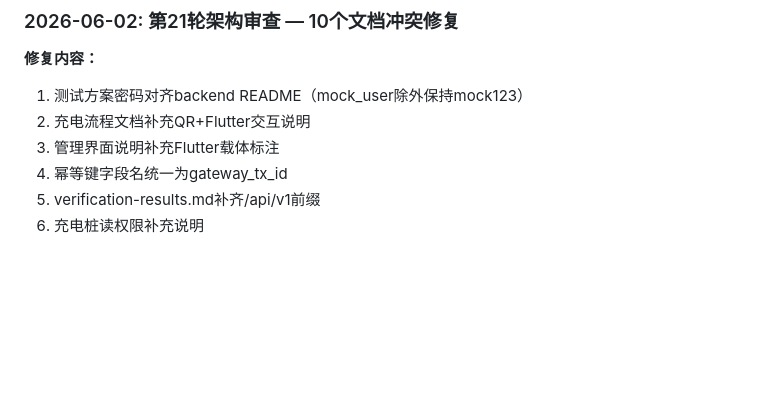
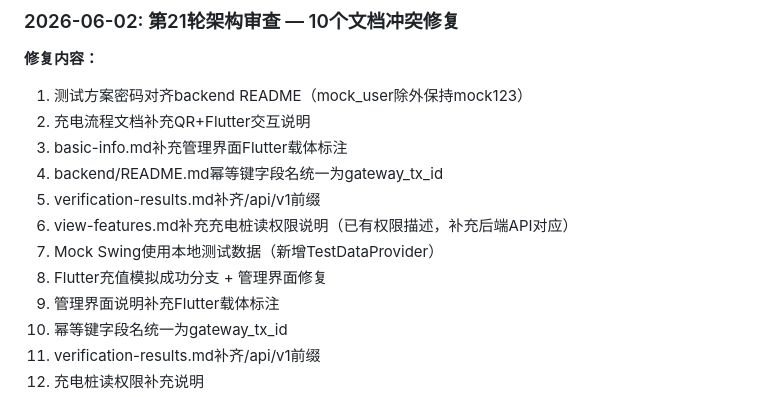
Before and after one commit to greenhandzdl/charging-station-doc, a Markdown page: agent/conflicts.md, the part around the change. GitHub-like rendering; blank space fills up the shorter version.

```diff
--- a/agent/conflicts.md
+++ b/agent/conflicts.md
@@ -184,6 +184,12 @@
 **修复内容：**
 1. 测试方案密码对齐backend README（mock_user除外保持mock123）
 2. 充电流程文档补充QR+Flutter交互说明
+3. basic-info.md补充管理界面Flutter载体标注
+4. backend/README.md幂等键字段名统一为gateway_tx_id
+5. verification-results.md补齐/api/v1前缀
+6. view-features.md补充充电桩读权限说明（已有权限描述，补充后端API对应）
+7. Mock Swing使用本地测试数据（新增TestDataProvider）
+8. Flutter充值模拟成功分支 + 管理界面修复
 3. 管理界面说明补充Flutter载体标注
 4. 幂等键字段名统一为gateway_tx_id
 5. verification-results.md补齐/api/v1前缀
```
Also changed, not shown: agent/plan.md (+49 -0 lines).
